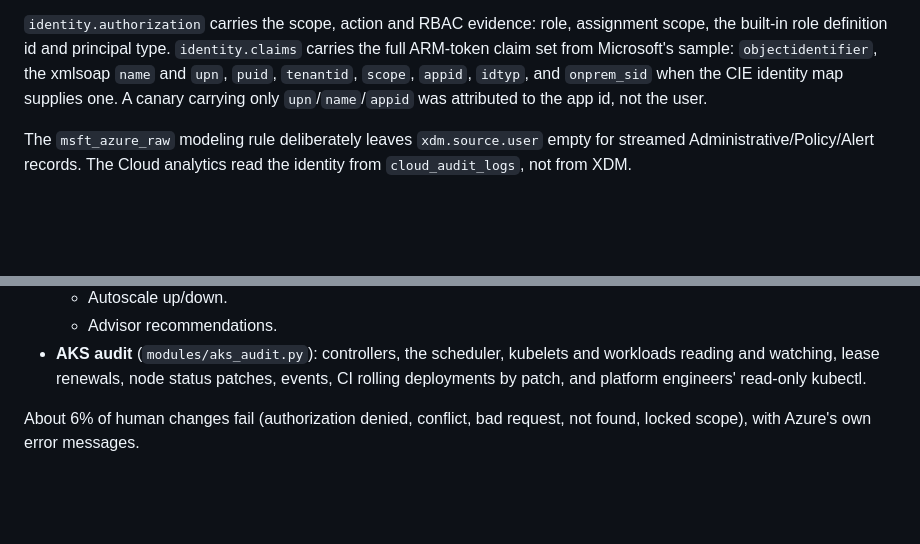
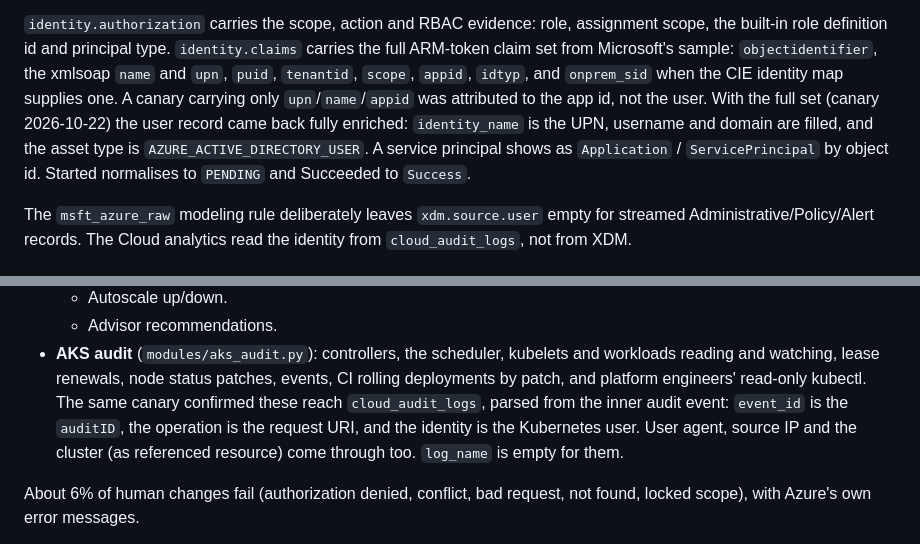
Before and after one commit to phreezone/LogSimv2, a Markdown page: docs/modules/azure-activity.md, 2 parts joined by grey strips. Rendered like a GitHub page; blank space fills up the shorter version.

Commit message:
Azure Activity docs: canary confirms identity attribution and kube-audit ingestion
A 6-record canary (2026-10-22 19:12:50Z): the user's ARM operation is
attributed to the UPN with full ITDR enrichment (AZURE_ACTIVE_DIRECTORY_USER),
the service principal as Application/ServicePrincipal; both kube-audit
records reach cloud_audit_logs parsed from the inner audit event.

Co-Authored-By: Claude Opus 5.5 <noreply@anthropic.com>

```diff
--- a/docs/modules/azure-activity.md
+++ b/docs/modules/azure-activity.md
@@ -30,7 +30,11 @@ under one `correlationId`, ending at or before now.
 the built-in role definition id and principal type. `identity.claims` carries the full ARM-token
 claim set from Microsoft's sample: `objectidentifier`, the xmlsoap `name` and `upn`, `puid`,
 `tenantid`, `scope`, `appid`, `idtyp`, and `onprem_sid` when the CIE identity map supplies one.
-A canary carrying only `upn`/`name`/`appid` was attributed to the app id, not the user.
+A canary carrying only `upn`/`name`/`appid` was attributed to the app id, not the user. With
+the full set (canary 2026-10-22) the user record came back fully enriched: `identity_name` is
+the UPN, username and domain are filled, and the asset type is `AZURE_ACTIVE_DIRECTORY_USER`.
+A service principal shows as `Application` / `ServicePrincipal` by object id. Started
+normalises to `PENDING` and Succeeded to `Success`.
 
 The `msft_azure_raw` modeling rule deliberately leaves `xdm.source.user` empty for streamed
 Administrative/Policy/Alert records. The Cloud analytics read the identity from
@@ -83,6 +87,10 @@ records, plus kube-audit. The mix:
 - **AKS audit** (`modules/aks_audit.py`): controllers, the scheduler, kubelets and workloads
   reading and watching, lease renewals, node status patches, events, CI rolling deployments by
   patch, and platform engineers' read-only kubectl.
+  The same canary confirmed these reach `cloud_audit_logs`, parsed from the inner audit event:
+  `event_id` is the `auditID`, the operation is the request URI, and the identity is the
+  Kubernetes user. User agent, source IP and the cluster (as referenced resource) come through
+  too. `log_name` is empty for them.
 
 About 6% of human changes fail (authorization denied, conflict, bad request, not found,
 locked scope), with Azure's own error messages.
```
